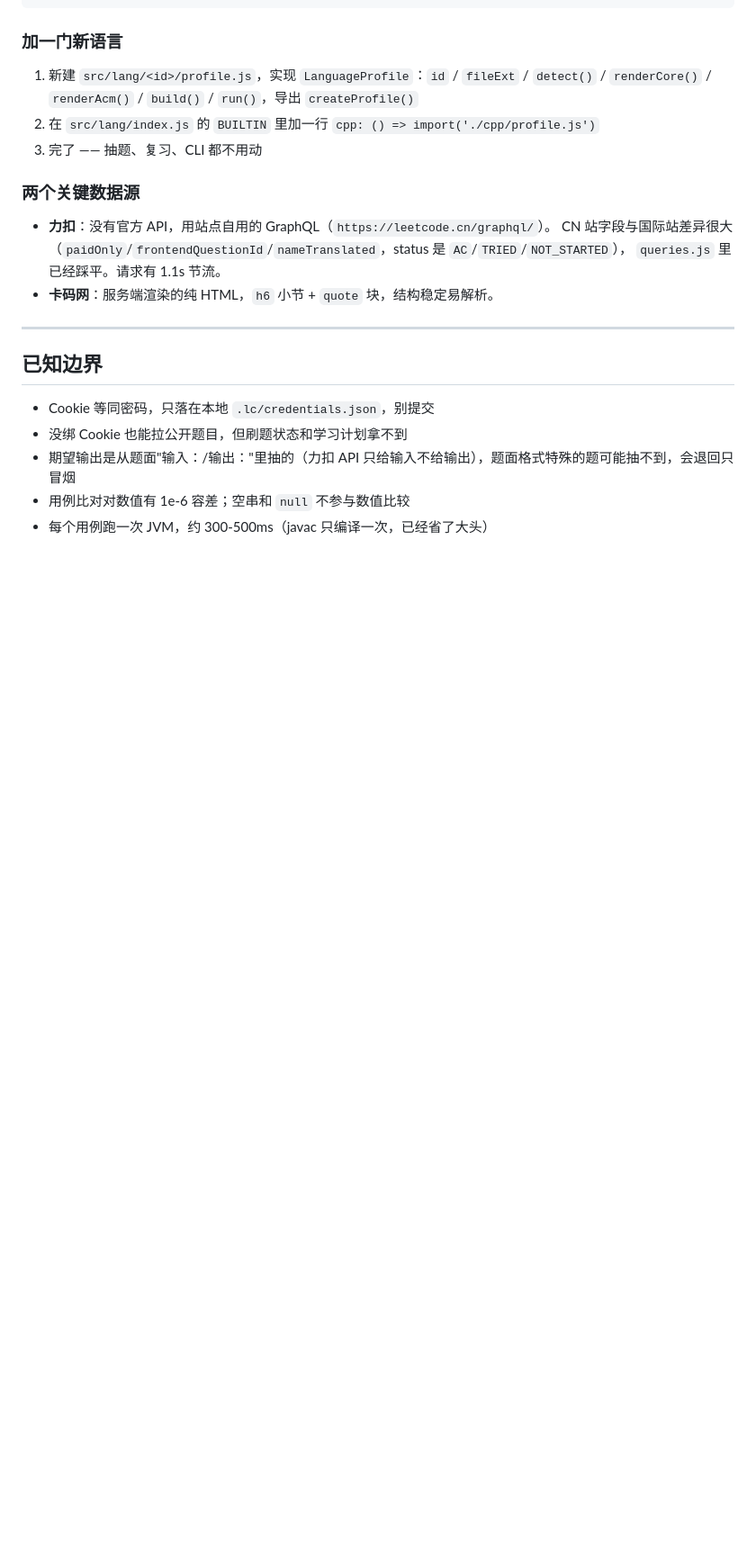
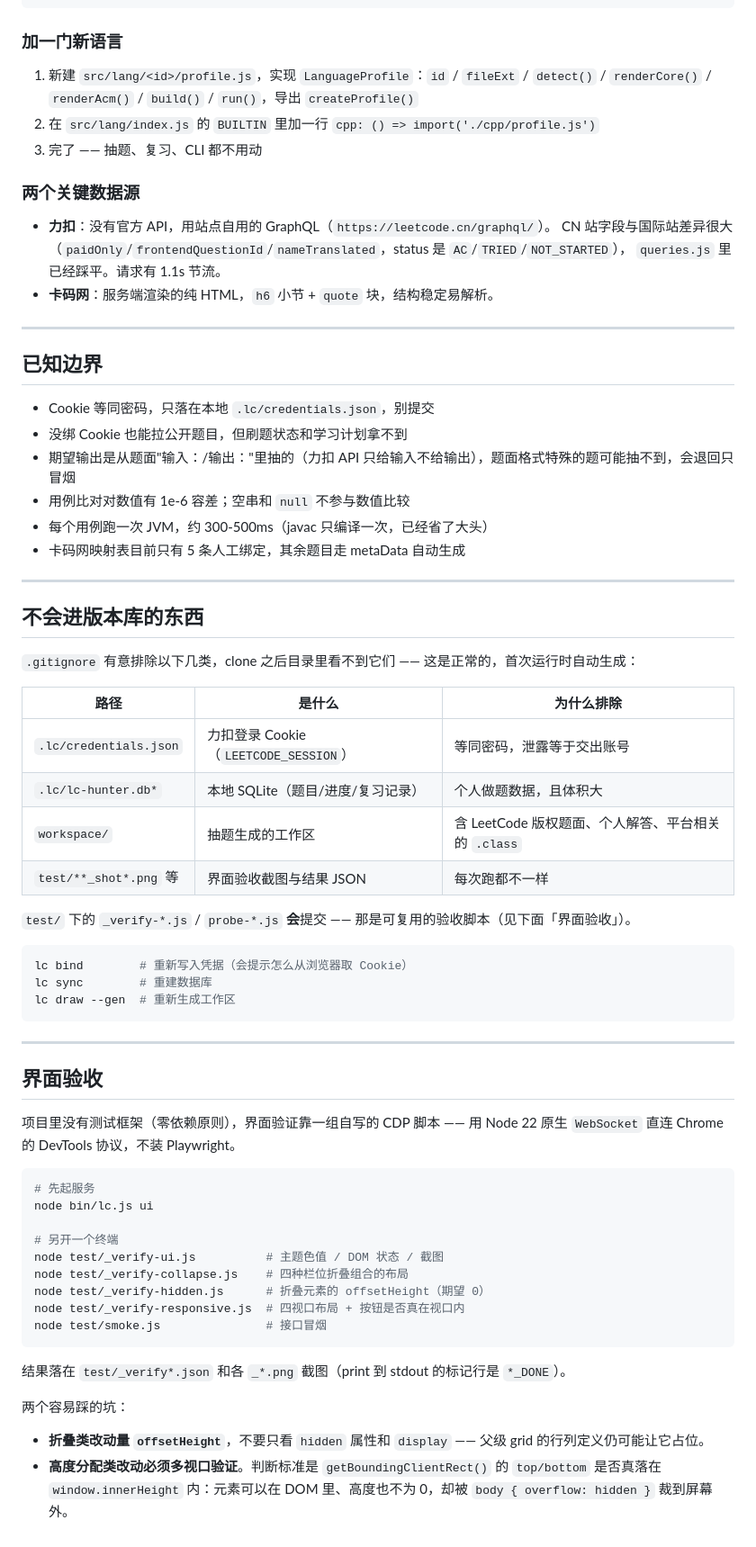
Before and after one commit to renhao-wan/lc-hunter, a Markdown page: README.md, the part around one of its changes. Shown at 90% size. GitHub-like rendering; blank space fills up the shorter version.

Commit message:
文档：补充仓库地址、运行环境与界面验收说明
- 开头补仓库链接与零依赖/运行环境说明
- 新增「不会进版本库的东西」一节，解释 .lc/ 与 workspace/ 为何缺失
- 新增「界面验收」一节，列出四个 CDP 验收脚本的用法与两个易踩的坑

````diff
--- a/README.md
+++ b/README.md
@@ -218,3 +222,50 @@ bin/lc.js             启动器（屏蔽 SQLite 实验警告）
 - 期望输出是从题面"输入：/输出："里抽的（力扣 API 只给输入不给输出），题面格式特殊的题可能抽不到，会退回只冒烟
 - 用例比对对数值有 1e-6 容差；空串和 `null` 不参与数值比较
 - 每个用例跑一次 JVM，约 300-500ms（javac 只编译一次，已经省了大头）
+- 卡码网映射表目前只有 5 条人工绑定，其余题目走 metaData 自动生成
+
+---
+
+## 不会进版本库的东西
+
+`.gitignore` 有意排除以下几类，clone 之后目录里看不到它们 —— 这是正常的，首次运行时自动生成：
+
+| 路径 | 是什么 | 为什么排除 |
+| --- | --- | --- |
+| `.lc/credentials.json` | 力扣登录 Cookie（`LEETCODE_SESSION`） | 等同密码，泄露等于交出账号 |
+| `.lc/lc-hunter.db*` | 本地 SQLite（题目/进度/复习记录） | 个人做题数据，且体积大 |
+| `workspace/` | 抽题生成的工作区 | 含 LeetCode 版权题面、个人解答、平台相关的 `.class` |
+| `test/**_shot*.png` 等 | 界面验收截图与结果 JSON | 每次跑都不一样 |
+
+`test/` 下的 `_verify-*.js` / `probe-*.js` **会**提交 —— 那是可复用的验收脚本（见下面「界面验收」）。
+
+```bash
+lc bind        # 重新写入凭据（会提示怎么从浏览器取 Cookie）
+lc sync        # 重建数据库
+lc draw --gen  # 重新生成工作区
+```
+
+---
+
+## 界面验收
+
+项目里没有测试框架（零依赖原则），界面验证靠一组自写的 CDP 脚本 —— 用 Node 22 原生 `WebSocket` 直连 Chrome 的 DevTools 协议，不装 Playwright。
+
+```bash
+# 先起服务
+node bin/lc.js ui
+
+# 另开一个终端
+node test/_verify-ui.js          # 主题色值 / DOM 状态 / 截图
+node test/_verify-collapse.js    # 四种栏位折叠组合的布局
+node test/_verify-hidden.js      # 折叠元素的 offsetHeight（期望 0）
+node test/_verify-responsive.js  # 四视口布局 + 按钮是否真在视口内
+node test/smoke.js               # 接口冒烟
+```
+
+结果落在 `test/_verify*.json` 和各 `_*.png` 截图（print 到 stdout 的标记行是 `*_DONE`）。
+
+两个容易踩的坑：
+
+- **折叠类改动量 `offsetHeight`**，不要只看 `hidden` 属性和 `display` —— 父级 grid 的行列定义仍可能让它占位。
+- **高度分配类改动必须多视口验证**。判断标准是 `getBoundingClientRect()` 的 `top/bottom` 是否真落在 `window.innerHeight` 内：元素可以在 DOM 里、高度也不为 0，却被 `body { overflow: hidden }` 裁到屏幕外。
````
Also changed, not shown: other parts of README.md (+4 -0 lines).
